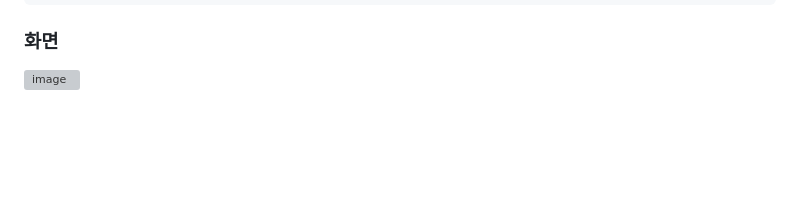
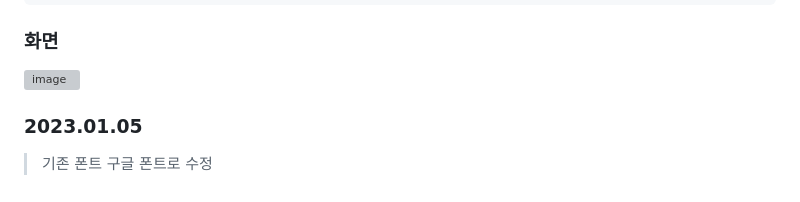
Before and after one commit to choiminjun94/TIL2023, a Markdown page: 03)_PortFolio/Readme.md, the part around the change. GitHub-like rendering; blank space fills up the shorter version; grey boxes are pictures that could not be loaded.

Commit message:
README 추가

```diff
--- a/03)_PortFolio/Readme.md
+++ b/03)_PortFolio/Readme.md
@@ -115,3 +115,7 @@ overflow : 요소의 박스에 내용이 더 길 때 어떻게 보일지 선택
 
 ### 화면
 ![image](https://user-images.githubusercontent.com/60457431/210572470-74a9e5b5-201c-47ea-9156-4ef93340ac11.png)
+
+### 2023.01.05
+
+> 기존 폰트 구글 폰트로 수정
```
